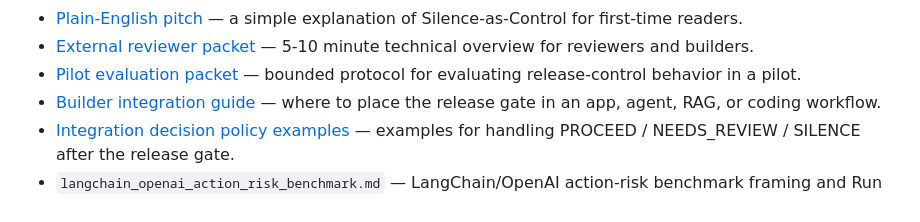
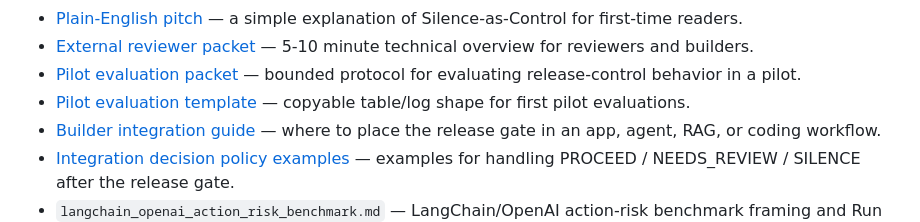
Before and after one commit to SemeAIPletinnya/silence-as-control, a Markdown page: docs/README.md, the part around the change. Drawn GitHub-style.

```diff
--- a/docs/README.md
+++ b/docs/README.md
@@ -20,6 +20,7 @@ You are here: documentation for architecture boundaries and public-facing guidan
 - [Plain-English pitch](plain_english_pitch.md) — a simple explanation of Silence-as-Control for first-time readers.
 - [External reviewer packet](external_reviewer_packet.md) — 5-10 minute technical overview for reviewers and builders.
 - [Pilot evaluation packet](pilot_evaluation_packet.md) — bounded protocol for evaluating release-control behavior in a pilot.
+- [Pilot evaluation template](pilot_evaluation_template.md) — copyable table/log shape for first pilot evaluations.
 - [Builder integration guide](builder_integration_guide.md) — where to place the release gate in an app, agent, RAG, or coding workflow.
 - [Integration decision policy examples](integration_decision_policy_examples.md) — examples for handling PROCEED / NEEDS_REVIEW / SILENCE after the release gate.
 - `langchain_openai_action_risk_benchmark.md` — LangChain/OpenAI action-risk benchmark framing and Run 06 hardened v4 progression.
```
Also changed, not shown: README.md (+1 -0 lines), docs/pilot_evaluation_template.md (added, +117 -0 lines).
